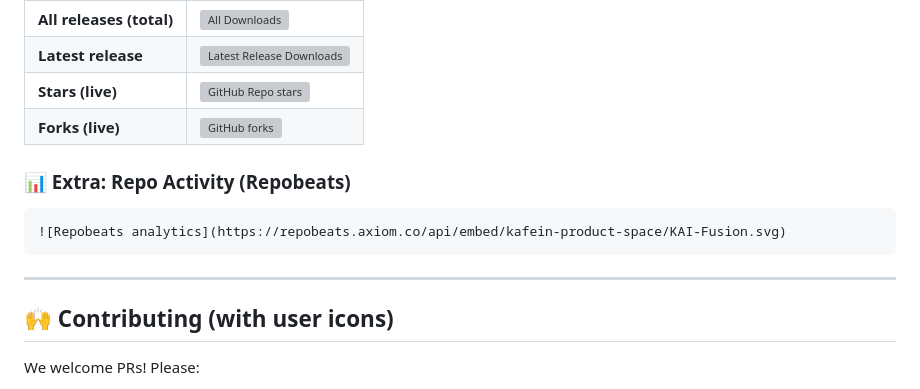
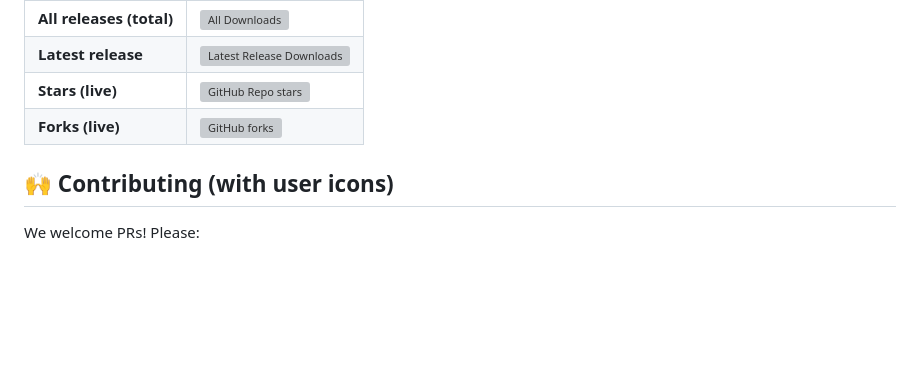
Before and after one commit to kafein-product-space/KAI-Fusion, a Markdown page: README.md, the part around the change. GitHub-like rendering; blank space fills up the shorter version; grey boxes are pictures that could not be loaded.

Commit message:
Remove Extra Repo Activity section

````diff
--- a/README.md
+++ b/README.md
@@ -324,13 +324,6 @@ KAI-Fusion/
 | **Forks (live)**         | ![GitHub forks](https://img.shields.io/github/forks/kafein-product-space/KAI-Fusion?style=social)                                          |
 
 
-### 📊 Extra: Repo Activity (Repobeats)
-
-```md
-![Repobeats analytics](https://repobeats.axiom.co/api/embed/kafein-product-space/KAI-Fusion.svg)
-```
----
-
 ## 🙌 Contributing (with user icons)
 
 We welcome PRs! Please:
````
